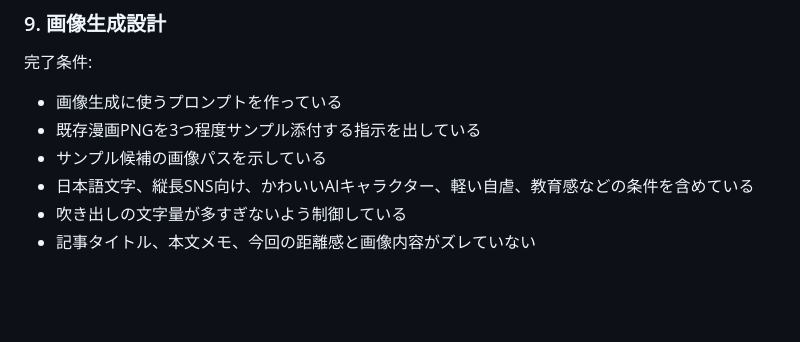
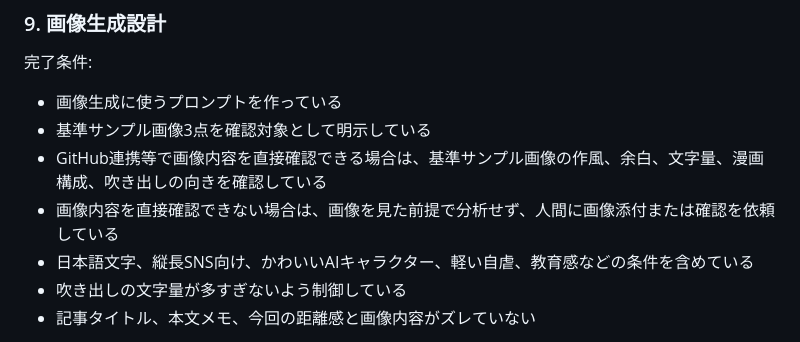
Before and after one commit to stellates/ai-distance, a Markdown page: docs/agent/CHATGPT_WORKFLOW_CHECKLIST.md, the part around the change. GitHub-like rendering; blank space fills up the shorter version.

Commit message:
mod: 画像生成設計の指示条件見直し

```diff
--- a/docs/agent/CHATGPT_WORKFLOW_CHECKLIST.md
+++ b/docs/agent/CHATGPT_WORKFLOW_CHECKLIST.md
@@ -175,8 +175,9 @@ ChatGPT は、新記事作成支援の主要な返信で、現在の進行状況
 完了条件:
 
 - 画像生成に使うプロンプトを作っている
-- 既存漫画PNGを3つ程度サンプル添付する指示を出している
-- サンプル候補の画像パスを示している
+- 基準サンプル画像3点を確認対象として明示している
+- GitHub連携等で画像内容を直接確認できる場合は、基準サンプル画像の作風、余白、文字量、漫画構成、吹き出しの向きを確認している
+- 画像内容を直接確認できない場合は、画像を見た前提で分析せず、人間に画像添付または確認を依頼している
 - 日本語文字、縦長SNS向け、かわいいAIキャラクター、軽い自虐、教育感などの条件を含めている
 - 吹き出しの文字量が多すぎないよう制御している
 - 記事タイトル、本文メモ、今回の距離感と画像内容がズレていない
```
